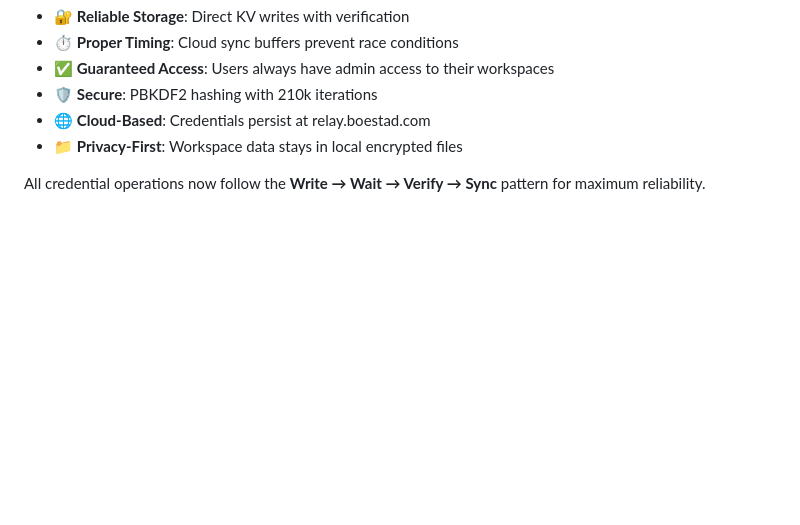
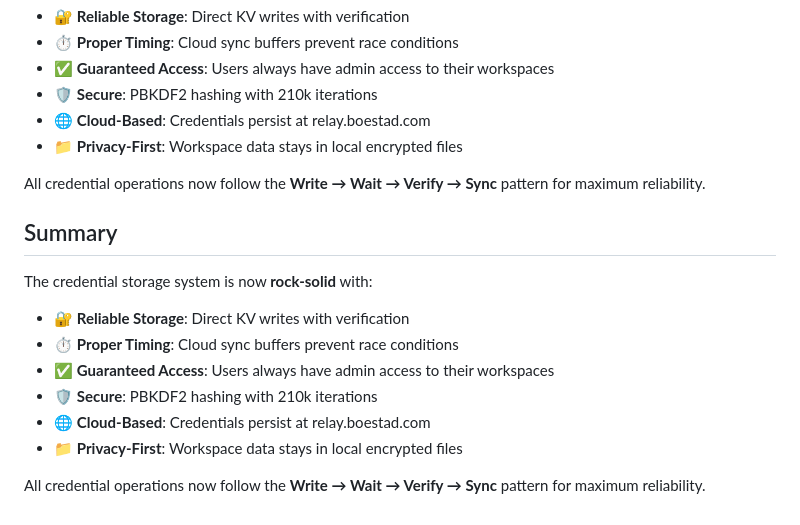
Before and after one commit to DNABoe/ipad-visual-relation, a Markdown page: FIXES_APPLIED.md, the part around the change. Drawn GitHub-style; blank space fills up the shorter version.

Commit message:
Edited Spark

```diff
--- a/FIXES_APPLIED.md
+++ b/FIXES_APPLIED.md
@@ -434,3 +434,16 @@ The credential storage system is now **rock-solid** with:
 - 📁 **Privacy-First**: Workspace data stays in local encrypted files
 
 All credential operations now follow the **Write → Wait → Verify → Sync** pattern for maximum reliability.
+
+## Summary
+
+The credential storage system is now **rock-solid** with:
+
+- 🔐 **Reliable Storage**: Direct KV writes with verification
+- ⏱️ **Proper Timing**: Cloud sync buffers prevent race conditions
+- ✅ **Guaranteed Access**: Users always have admin access to their workspaces
+- 🛡️ **Secure**: PBKDF2 hashing with 210k iterations
+- 🌐 **Cloud-Based**: Credentials persist at relay.boestad.com
+- 📁 **Privacy-First**: Workspace data stays in local encrypted files
+
+All credential operations now follow the **Write → Wait → Verify → Sync** pattern for maximum reliability.
```
